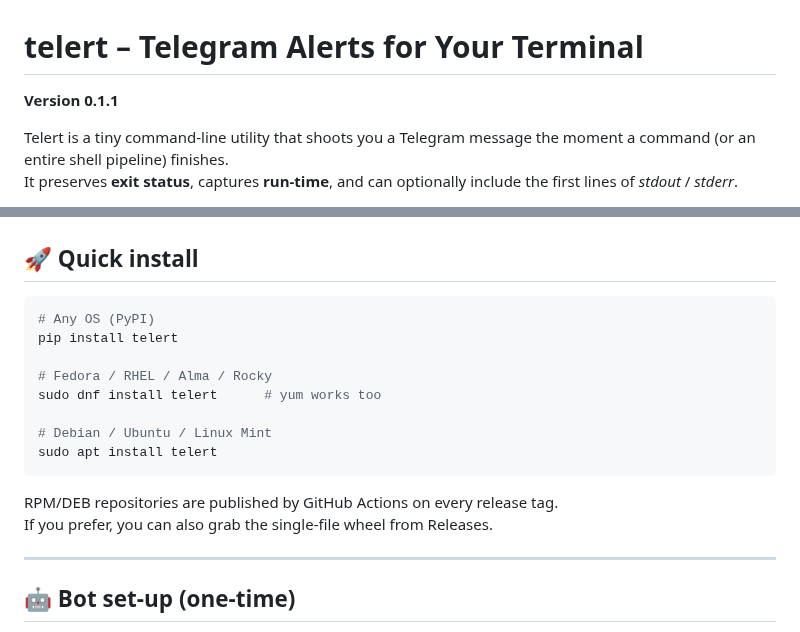
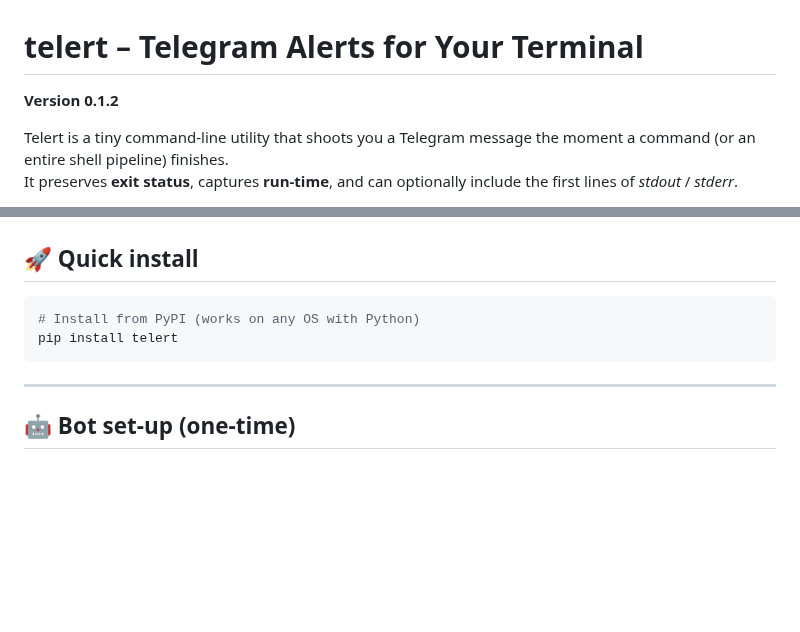
Before and after one commit to navig-me/telert, a Markdown page: README.md, 2 parts joined by grey strips. GitHub-like rendering; blank space fills up the shorter version.

Commit message:
Simplify installation instructions and update version in README
- Remove RPM/DEB packaging references since PyPI is sufficient
- Update version number to 0.1.2

````diff
--- a/README.md
+++ b/README.md
@@ -1,7 +1,7 @@
 
 # telert – Telegram Alerts for Your Terminal
 
-**Version 0.1.1**
+**Version 0.1.2**
 
 Telert is a tiny command‑line utility that shoots you a Telegram message the moment a command (or an entire shell pipeline) finishes.
 It preserves **exit status**, captures **run‑time**, and can optionally include the first lines of _stdout_ / _stderr_.
@@ -24,18 +24,9 @@ It preserves **exit status**, captures **run‑time**, and can optionally includ
 ## 🚀 Quick install
 
 ```bash
-# Any OS (PyPI)
+# Install from PyPI (works on any OS with Python)
 pip install telert
-
-# Fedora / RHEL / Alma / Rocky
-sudo dnf install telert      # yum works too
-
-# Debian / Ubuntu / Linux Mint
-sudo apt install telert
 ```
-
-RPM/DEB repositories are published by GitHub Actions on every release tag.
-If you prefer, you can also grab the single‑file wheel from Releases.
 
 ---
 
````
